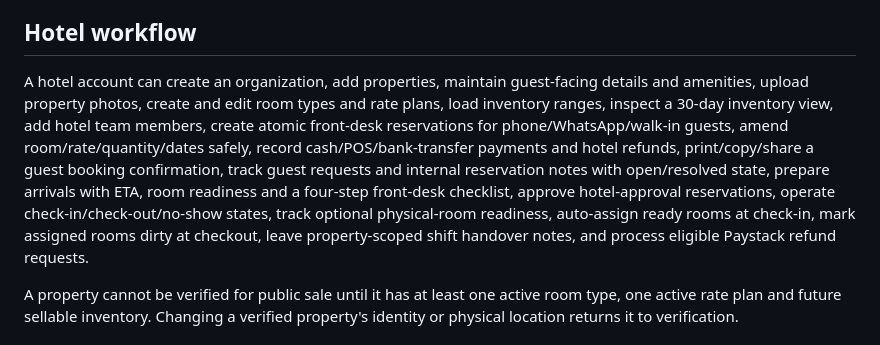
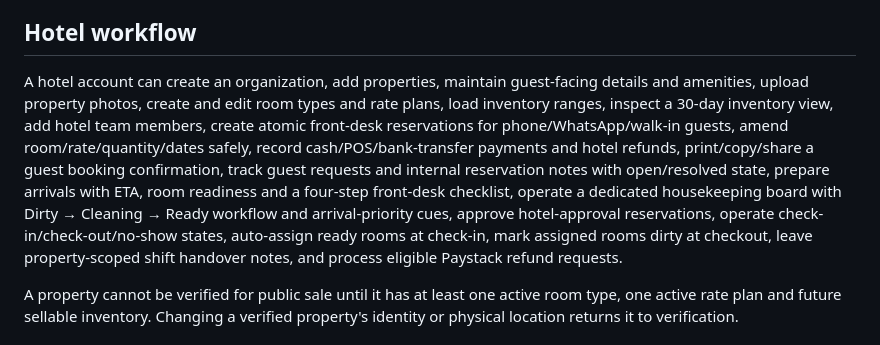
Before and after one commit to Simmyt3r/roya, a Markdown page: README.md, the part around the change. Drawn GitHub-style.

Commit message:
docs: document dedicated housekeeping workflow

```diff
--- a/README.md
+++ b/README.md
@@ -26,7 +26,7 @@ A hotel team member can still use the same account to make personal bookings. Or
 
 ## Hotel workflow
 
-A hotel account can create an organization, add properties, maintain guest-facing details and amenities, upload property photos, create and edit room types and rate plans, load inventory ranges, inspect a 30-day inventory view, add hotel team members, create atomic front-desk reservations for phone/WhatsApp/walk-in guests, amend room/rate/quantity/dates safely, record cash/POS/bank-transfer payments and hotel refunds, print/copy/share a guest booking confirmation, track guest requests and internal reservation notes with open/resolved state, prepare arrivals with ETA, room readiness and a four-step front-desk checklist, approve hotel-approval reservations, operate check-in/check-out/no-show states, track optional physical-room readiness, auto-assign ready rooms at check-in, mark assigned rooms dirty at checkout, leave property-scoped shift handover notes, and process eligible Paystack refund requests.
+A hotel account can create an organization, add properties, maintain guest-facing details and amenities, upload property photos, create and edit room types and rate plans, load inventory ranges, inspect a 30-day inventory view, add hotel team members, create atomic front-desk reservations for phone/WhatsApp/walk-in guests, amend room/rate/quantity/dates safely, record cash/POS/bank-transfer payments and hotel refunds, print/copy/share a guest booking confirmation, track guest requests and internal reservation notes with open/resolved state, prepare arrivals with ETA, room readiness and a four-step front-desk checklist, operate a dedicated housekeeping board with Dirty → Cleaning → Ready workflow and arrival-priority cues, approve hotel-approval reservations, operate check-in/check-out/no-show states, auto-assign ready rooms at check-in, mark assigned rooms dirty at checkout, leave property-scoped shift handover notes, and process eligible Paystack refund requests.
 
 A property cannot be verified for public sale until it has at least one active room type, one active rate plan and future sellable inventory. Changing a verified property's identity or physical location returns it to verification.
 
```
